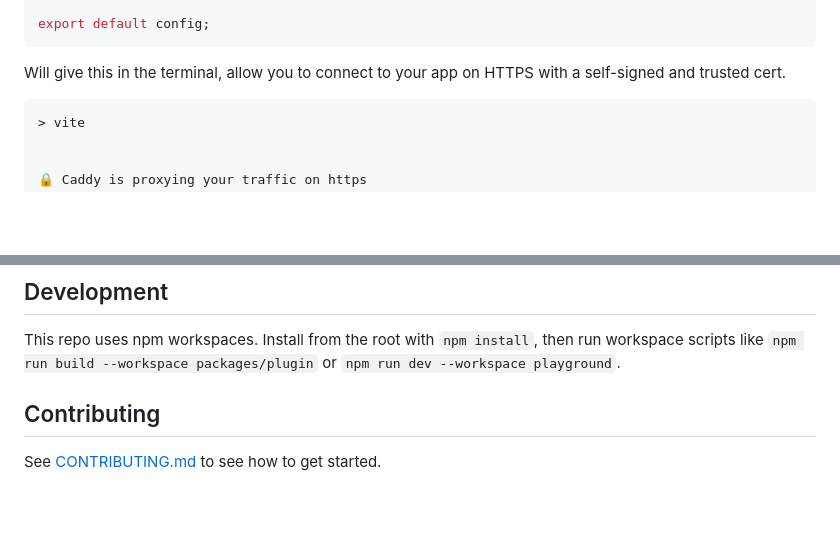
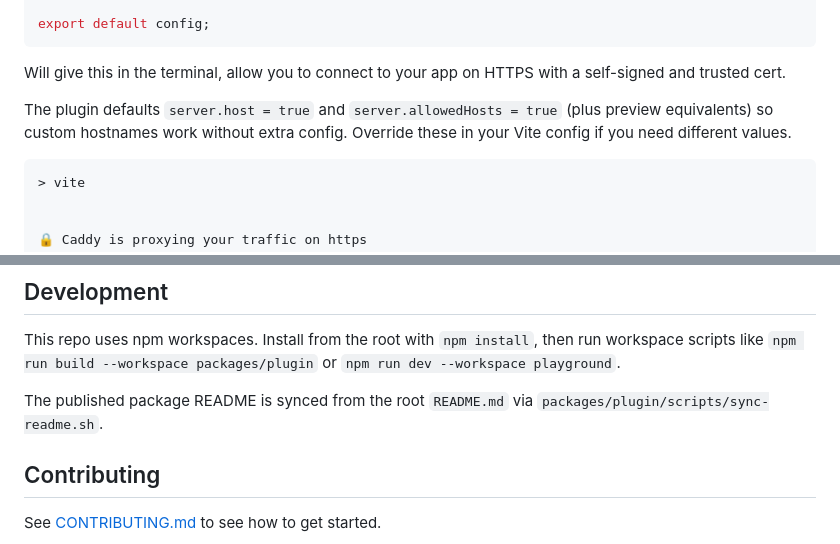
Before and after one commit to vampaz/vite-plugin-caddy-multiple-tls, a Markdown page: README.md, 2 parts joined by grey strips. Rendered like a GitHub page; blank space fills up the shorter version.

Commit message:
docs: clarify readme source of truth

````diff
--- a/README.md
+++ b/README.md
@@ -20,6 +20,8 @@ export default config;
 ```
 
 Will give this in the terminal, allow you to connect to your app on HTTPS with a self-signed and trusted cert.
+
+The plugin defaults `server.host = true` and `server.allowedHosts = true` (plus preview equivalents) so custom hostnames work without extra config. Override these in your Vite config if you need different values.
 ```
 > vite
 
@@ -127,6 +129,8 @@ api.app.localhost
 ## Development
 This repo uses npm workspaces. Install from the root with `npm install`, then run workspace scripts like `npm run build --workspace packages/plugin` or `npm run dev --workspace playground`.
 
+The published package README is synced from the root `README.md` via `packages/plugin/scripts/sync-readme.sh`.
+
 ## Contributing
 See [CONTRIBUTING.md](./CONTRIBUTING.md) to see how to get started.
 
````
